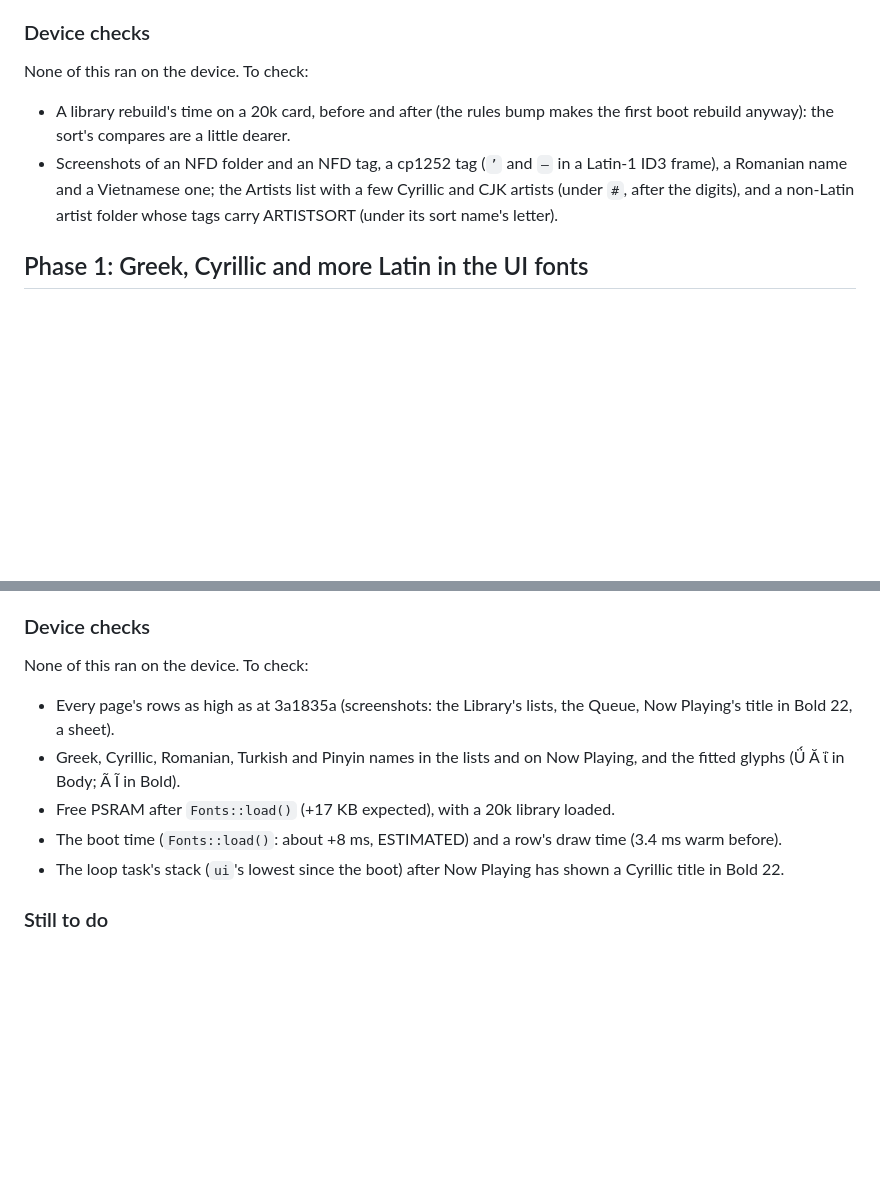
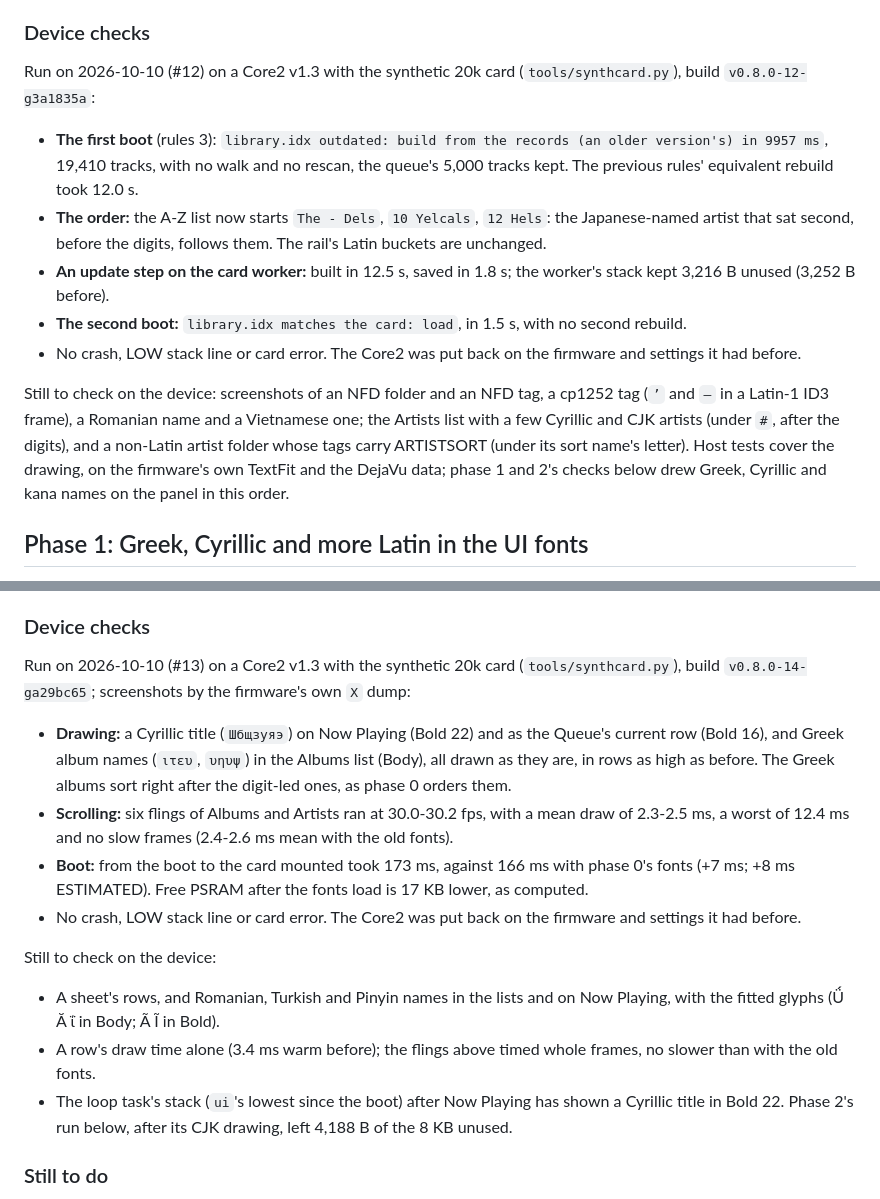
Before and after one commit to IrosTheBeggar/mstream-mp3-player, a Markdown page: docs/I18N.md, 2 parts joined by grey strips. Drawn GitHub-style; blank space fills up the shorter version.

```diff
--- a/docs/I18N.md
+++ b/docs/I18N.md
@@ -242,16 +242,31 @@ on firmware.elf; 16344ee's version string is a character longer):
 
 ### Device checks
 
-None of this ran on the device. To check:
+Run on 2026-10-10 (#12) on a Core2 v1.3 with the synthetic 20k card
+(`tools/synthcard.py`), build `v0.8.0-12-g3a1835a`:
 
-- A library rebuild's time on a 20k card, before and after (the rules
-  bump makes the first boot rebuild anyway): the sort's compares are a
-  little dearer.
-- Screenshots of an NFD folder and an NFD tag, a cp1252 tag (`’` and `–`
-  in a Latin-1 ID3 frame), a Romanian name and a Vietnamese one; the
-  Artists list with a few Cyrillic and CJK artists (under `#`, after the
-  digits), and a non-Latin artist folder whose tags carry ARTISTSORT
-  (under its sort name's letter).
+- **The first boot** (rules 3): `library.idx outdated: build from the
+  records (an older version's) in 9957 ms`, 19,410 tracks, with no walk
+  and no rescan, the queue's 5,000 tracks kept. The previous rules'
+  equivalent rebuild took 12.0 s.
+- **The order:** the A-Z list now starts `The - Dels`, `10 Yelcals`, `12
+  Hels`: the Japanese-named artist that sat second, before the digits,
+  follows them. The rail's Latin buckets are unchanged.
+- **An update step on the card worker:** built in 12.5 s, saved in 1.8
+  s; the worker's stack kept 3,216 B unused (3,252 B before).
+- **The second boot:** `library.idx matches the card: load`, in 1.5 s,
+  with no second rebuild.
+- No crash, LOW stack line or card error. The Core2 was put back on the
+  firmware and settings it had before.
+
+Still to check on the device: screenshots of an NFD folder and an NFD
+tag, a cp1252 tag (`’` and `–` in a Latin-1 ID3 frame), a Romanian name
+and a Vietnamese one; the Artists list with a few Cyrillic and CJK artists
+(under `#`, after the digits), and a non-Latin artist folder whose tags
+carry ARTISTSORT (under its sort name's letter). Host tests cover the
+drawing, on the firmware's own TextFit and the DejaVu data; phase 1 and
+2's checks below drew Greek, Cyrillic and kana names on the panel in this
+order.
 
 ## Phase 1: Greek, Cyrillic and more Latin in the UI fonts
 
@@ -408,18 +423,33 @@ the monotonic letters the fonts have (ἀ as α, ᾶ as α) in TextFold: about
 
 ### Device checks
 
-None of this ran on the device. To check:
+Run on 2026-10-10 (#13) on a Core2 v1.3 with the synthetic 20k card
+(`tools/synthcard.py`), build `v0.8.0-14-ga29bc65`; screenshots by the
+firmware's own `X` dump:
 
-- Every page's rows as high as at 3a1835a (screenshots: the Library's
-  lists, the Queue, Now Playing's title in Bold 22, a sheet).
-- Greek, Cyrillic, Romanian, Turkish and Pinyin names in the lists and on
-  Now Playing, and the fitted glyphs (Ǘ Ă ΐ in Body; Ã Ĩ in Bold).
-- Free PSRAM after `Fonts::load()` (+17 KB expected), with a 20k library
-  loaded.
-- The boot time (`Fonts::load()`: about +8 ms, ESTIMATED) and a row's draw
-  time (3.4 ms warm before).
+- **Drawing:** a Cyrillic title (`Шбщзуяэ`) on Now Playing (Bold 22) and
+  as the Queue's current row (Bold 16), and Greek album names (`ιτευ`,
+  `υηυψ`) in the Albums list (Body), all drawn as they are, in rows as high
+  as before. The Greek albums sort right after the digit-led ones, as
+  phase 0 orders them.
+- **Scrolling:** six flings of Albums and Artists ran at 30.0-30.2 fps,
+  with a mean draw of 2.3-2.5 ms, a worst of 12.4 ms and no slow frames
+  (2.4-2.6 ms mean with the old fonts).
+- **Boot:** from the boot to the card mounted took 173 ms, against 166 ms
+  with phase 0's fonts (+7 ms; +8 ms ESTIMATED). Free PSRAM after the
+  fonts load is 17 KB lower, as computed.
+- No crash, LOW stack line or card error. The Core2 was put back on the
+  firmware and settings it had before.
+
+Still to check on the device:
+
+- A sheet's rows, and Romanian, Turkish and Pinyin names in the lists and
+  on Now Playing, with the fitted glyphs (Ǘ Ă ΐ in Body; Ã Ĩ in Bold).
+- A row's draw time alone (3.4 ms warm before); the flings above timed
+  whole frames, no slower than with the old fonts.
 - The loop task's stack (`ui`'s lowest since the boot) after Now Playing
-  has shown a Cyrillic title in Bold 22.
+  has shown a Cyrillic title in Bold 22. Phase 2's run below, after its
+  CJK drawing, left 4,188 B of the 8 KB unused.
 
 ### Still to do
 
```
Also changed, not shown: other parts of docs/I18N.md (+82 -32 lines), .github/release-notes.md (+89 -84 lines).
